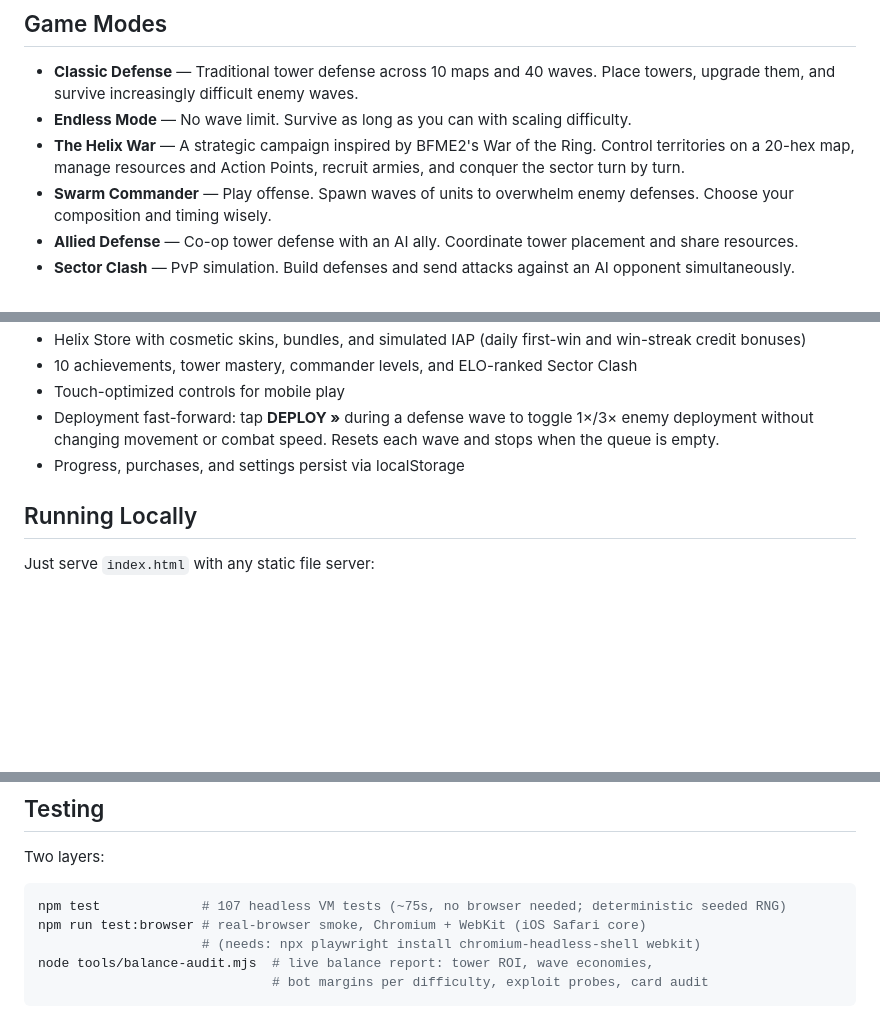
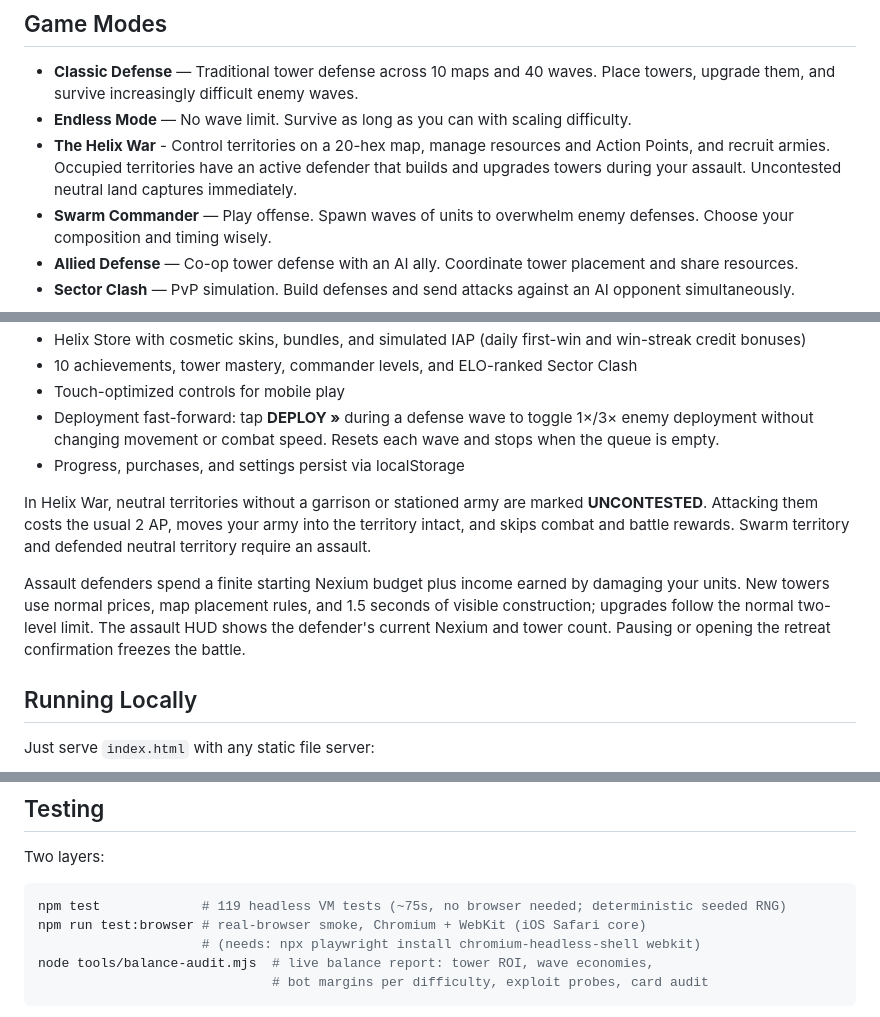
Before and after one commit to mark-styx/sector-defense, a Markdown page: README.md, 3 parts joined by grey strips. Rendered like a GitHub page; blank space fills up the shorter version.

Commit message:
docs: explain live defenders and automatic territory capture

````diff
--- a/README.md
+++ b/README.md
@@ -8,7 +8,7 @@ Built as a single-file HTML5 Canvas game, optimized for iPhone (390×844 portrai
 
 - **Classic Defense** — Traditional tower defense across 10 maps and 40 waves. Place towers, upgrade them, and survive increasingly difficult enemy waves.
 - **Endless Mode** — No wave limit. Survive as long as you can with scaling difficulty.
-- **The Helix War** — A strategic campaign inspired by BFME2's War of the Ring. Control territories on a 20-hex map, manage resources and Action Points, recruit armies, and conquer the sector turn by turn.
+- **The Helix War** - Control territories on a 20-hex map, manage resources and Action Points, and recruit armies. Occupied territories have an active defender that builds and upgrades towers during your assault. Uncontested neutral land captures immediately.
 - **Swarm Commander** — Play offense. Spawn waves of units to overwhelm enemy defenses. Choose your composition and timing wisely.
 - **Allied Defense** — Co-op tower defense with an AI ally. Coordinate tower placement and share resources.
 - **Sector Clash** — PvP simulation. Build defenses and send attacks against an AI opponent simultaneously.
@@ -31,6 +31,10 @@ Built as a single-file HTML5 Canvas game, optimized for iPhone (390×844 portrai
 - Deployment fast-forward: tap **DEPLOY »** during a defense wave to toggle 1×/3× enemy deployment without changing movement or combat speed. Resets each wave and stops when the queue is empty.
 - Progress, purchases, and settings persist via localStorage
 
+In Helix War, neutral territories without a garrison or stationed army are marked **UNCONTESTED**. Attacking them costs the usual 2 AP, moves your army into the territory intact, and skips combat and battle rewards. Swarm territory and defended neutral territory require an assault.
+
+Assault defenders spend a finite starting Nexium budget plus income earned by damaging your units. New towers use normal prices, map placement rules, and 1.5 seconds of visible construction; upgrades follow the normal two-level limit. The assault HUD shows the defender's current Nexium and tower count. Pausing or opening the retreat confirmation freezes the battle.
+
 ## Running Locally
 
 Just serve `index.html` with any static file server:
@@ -51,7 +55,7 @@ Then open `http://localhost:8021` on your phone or in a mobile-sized browser win
 Two layers:
 
 ```bash
-npm test             # 107 headless VM tests (~75s, no browser needed; deterministic seeded RNG)
+npm test             # 119 headless VM tests (~75s, no browser needed; deterministic seeded RNG)
 npm run test:browser # real-browser smoke, Chromium + WebKit (iOS Safari core)
                      # (needs: npx playwright install chromium-headless-shell webkit)
 node tools/balance-audit.mjs  # live balance report: tower ROI, wave economies,
````
Also changed, not shown: other parts of README.md (+2 -0 lines), MODE_REVIEW.md (+14 -0 lines), progress.md (+22 -0 lines).
